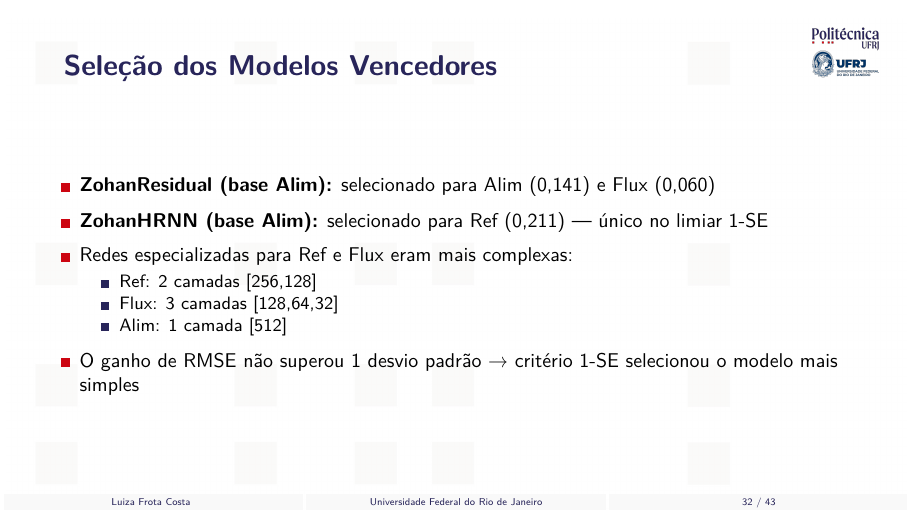
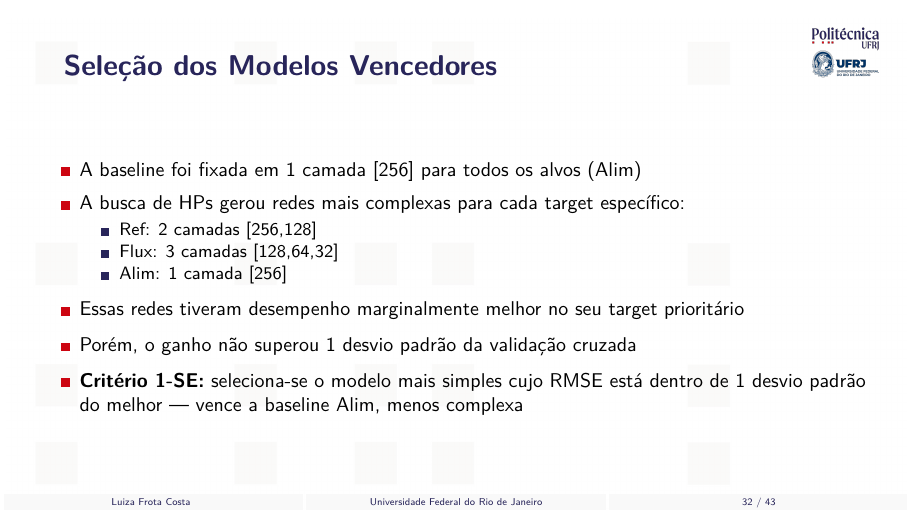
Before and after one commit to frotaluiza/Slides-TCC-, LaTeX slides (presentationTCC.tex, which reads chapters/4_resultados.tex): page 32 of 43. Compiled offline with pdfLaTeX.

Commit message:
Atualiza slide Seleção com baseline [256] e justificativa 1-SE

```diff
--- a/chapters/4_resultados.tex
+++ b/chapters/4_resultados.tex
@@ -93,19 +93,20 @@
   \begin{columns}
     \begin{column}{\textwidth}
       \begin{Item}
-        \item \textbf{ZohanResidual (base Alim):} selecionado para Alim (0,141) e Flux (0,060)
-        \item \textbf{ZohanHRNN (base Alim):} selecionado para Ref (0,211) — único no limiar 1-SE
-        \item Redes especializadas para Ref e Flux eram mais complexas:
+        \item A baseline foi fixada em 1 camada [256] para todos os alvos (Alim)
+        \item A busca de HPs gerou redes mais complexas para cada target específico:
         \begin{itemize}
           \item Ref: 2 camadas [256,128]
           \item Flux: 3 camadas [128,64,32]
-          \item Alim: 1 camada [512]
+          \item Alim: 1 camada [256]
         \end{itemize}
-        \item O ganho de RMSE não superou 1 desvio padrão → critério 1-SE selecionou o modelo mais simples
+        \item Essas redes tiveram desempenho marginalmente melhor no seu target prioritário
+        \item Porém, o ganho não superou 1 desvio padrão da validação cruzada
+        \item \textbf{Critério 1-SE:} seleciona-se o modelo mais simples cujo RMSE está dentro de 1 desvio padrão do melhor — vence a baseline Alim, menos complexa
       \end{Item}
     \end{column}
   \end{columns}
-  \note{O ZohanResidual (base Alim) venceu para Alim e Flux porque, embora as redes especializadas para Ref e Flux tivessem RMSE ligeiramente menor, a diferença ficou dentro de 1 desvio padrão — e o modelo mais simples foi escolhido pelo critério 1-SE. [~1,5 min]}
+  \note{A busca de hiperparâmetros gerou redes especializadas para cada target — Ref com 2 camadas [256,128] e Flux com 3 camadas [128,64,32] — que tiveram RMSE ligeiramente menor que a baseline Alim de 1 camada [256]. Porém, como a validação cruzada tem 3 folds (um por regime), o desvio padrão do RMSE entre os folds mede a variabilidade do desempenho. Se a diferença entre a rede complexa e a baseline é menor que esse desvio padrão, não podemos afirmar que a rede complexa é realmente melhor — a diferença pode ser apenas ruído amostral. Pelo critério 1-SE, escolhemos então o modelo mais simples: a baseline Alim com 1 camada [256]. [~2 min]}
 \end{slide}
 %========================================================================
 
```
